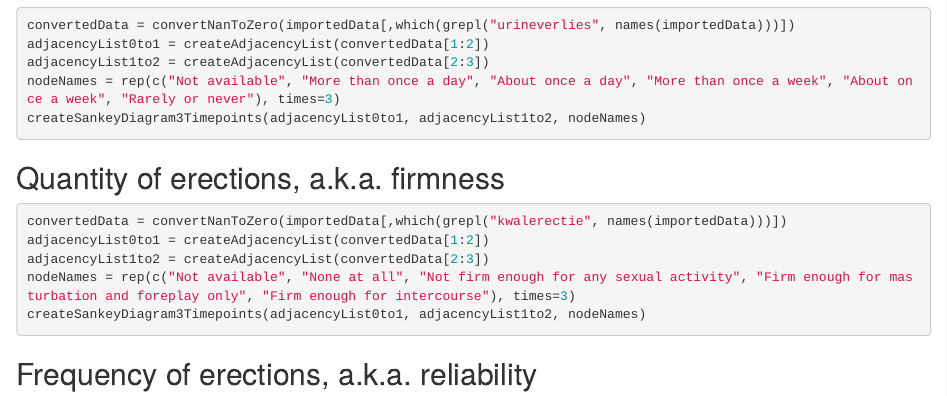
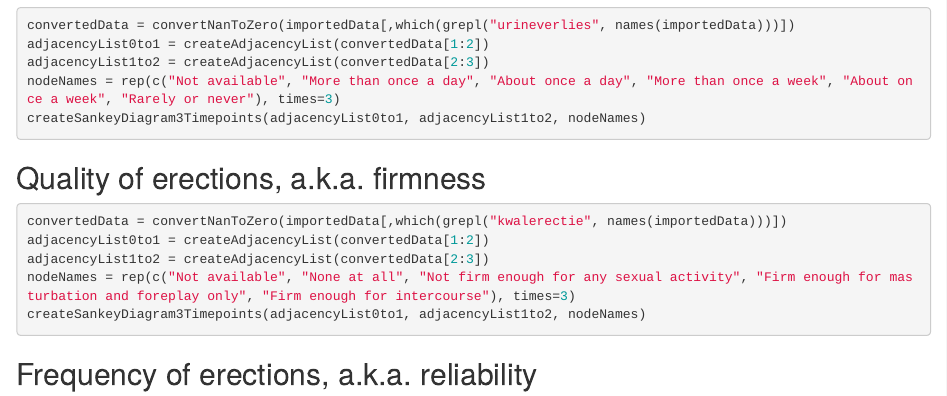
Before and after one commit to riannefijten/codeErectileDysfunctionArticle, an R Markdown document (dataExploration.Rmd): the page in a window 1100 px wide, from 1830 px down. Rendered offline with R 4.5, knitr and Pandoc, with nearby package versions; the code chunks are not run, so their results and figures are left out.

Commit message:
Update dataExploration.Rmd

````diff
--- a/dataExploration.Rmd
+++ b/dataExploration.Rmd
@@ -102,7 +102,7 @@ createSankeyDiagram3Timepoints(adjacencyList0to1, adjacencyList1to2, nodeNames)
 
 ```
 
-## Quantity of erections, a.k.a. firmness
+## Quality of erections, a.k.a. firmness
 ```{r, quality of erections}
 convertedData = convertNanToZero(importedData[,which(grepl("kwalerectie", names(importedData)))])
 adjacencyList0to1 = createAdjacencyList(convertedData[1:2])
````
